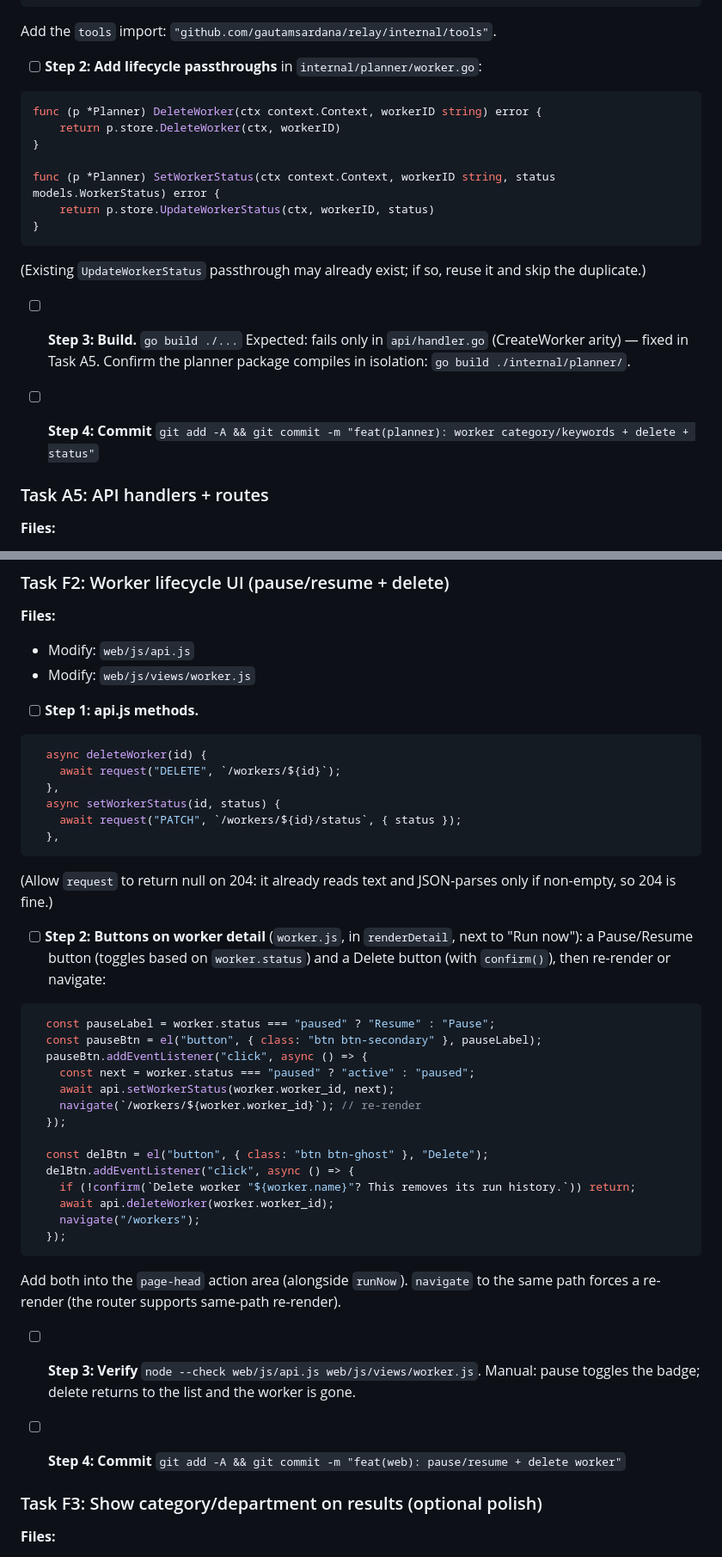
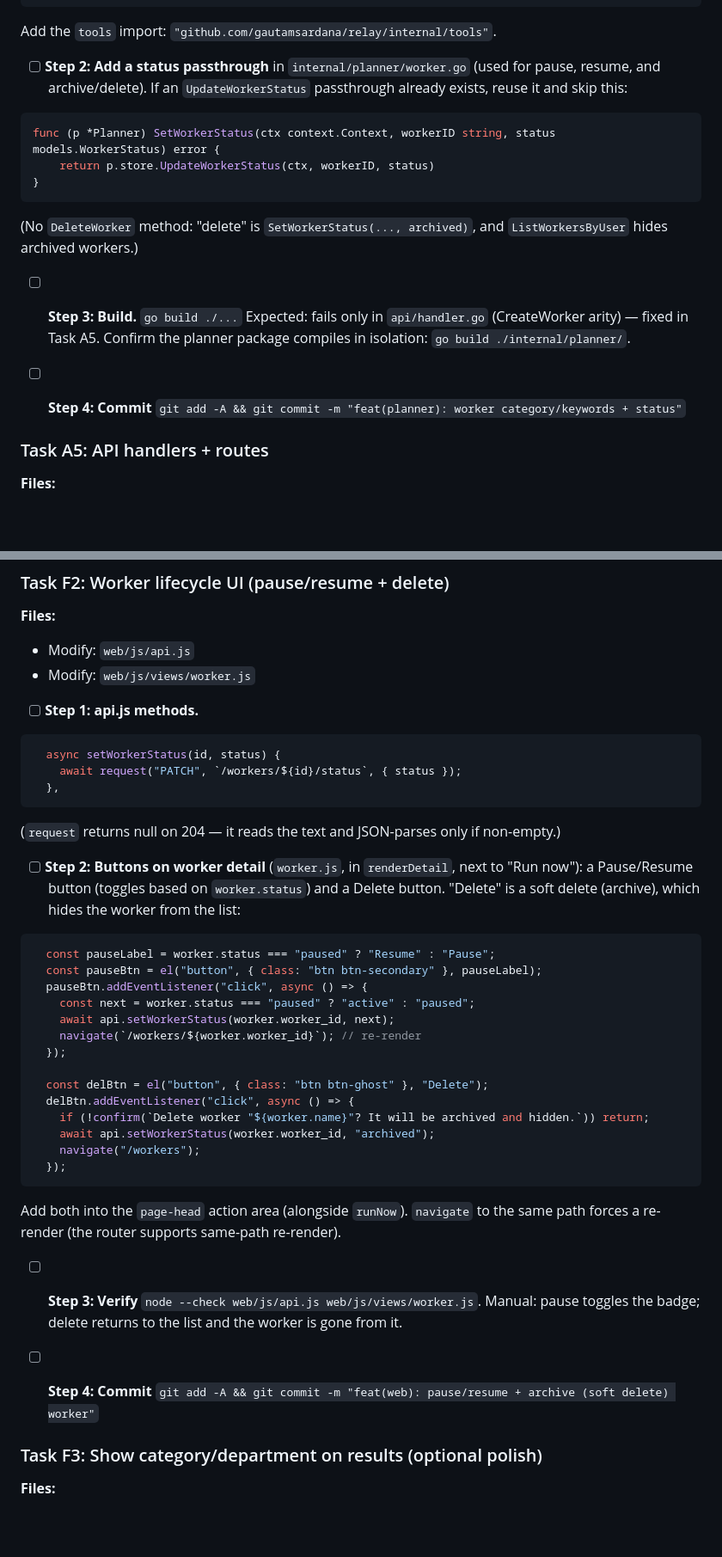
Before and after one commit to gautamsardana/Relay, a Markdown page: docs/job-search-structured-matching-plan.md, 2 parts joined by grey strips. Shown at 86% size. Rendered like a GitHub page; blank space fills up the shorter version.

````diff
--- a/docs/job-search-structured-matching-plan.md
+++ b/docs/job-search-structured-matching-plan.md
@@ -233,23 +221,19 @@ func (p *Planner) CreateWorker(ctx context.Context, userID, name, instructions s
 
 Add the `tools` import: `"github.com/gautamsardana/relay/internal/tools"`.
 
-- [ ] **Step 2: Add lifecycle passthroughs** in `internal/planner/worker.go`:
+- [ ] **Step 2: Add a status passthrough** in `internal/planner/worker.go` (used for pause, resume, and archive/delete). If an `UpdateWorkerStatus` passthrough already exists, reuse it and skip this:
 
 ```go
-func (p *Planner) DeleteWorker(ctx context.Context, workerID string) error {
-	return p.store.DeleteWorker(ctx, workerID)
-}
-
 func (p *Planner) SetWorkerStatus(ctx context.Context, workerID string, status models.WorkerStatus) error {
 	return p.store.UpdateWorkerStatus(ctx, workerID, status)
 }
 ```
 
-(Existing `UpdateWorkerStatus` passthrough may already exist; if so, reuse it and skip the duplicate.)
+(No `DeleteWorker` method: "delete" is `SetWorkerStatus(..., archived)`, and `ListWorkersByUser` hides archived workers.)
 
 - [ ] **Step 3: Build.** `go build ./...` Expected: fails only in `api/handler.go` (CreateWorker arity) — fixed in Task A5. Confirm the planner package compiles in isolation: `go build ./internal/planner/`.
 
-- [ ] **Step 4: Commit** `git add -A && git commit -m "feat(planner): worker category/keywords + delete + status"`
+- [ ] **Step 4: Commit** `git add -A && git commit -m "feat(planner): worker category/keywords + status"`
 
 ### Task A5: API handlers + routes
 
@@ -1016,17 +989,14 @@ Add the new fields to the form card: `field("Category", category)`, `field("Keyw
 - [ ] **Step 1: api.js methods.**
 
 ```js
-  async deleteWorker(id) {
-    await request("DELETE", `/workers/${id}`);
-  },
   async setWorkerStatus(id, status) {
     await request("PATCH", `/workers/${id}/status`, { status });
   },
 ```
 
-(Allow `request` to return null on 204: it already reads text and JSON-parses only if non-empty, so 204 is fine.)
+(`request` returns null on 204 — it reads the text and JSON-parses only if non-empty.)
 
-- [ ] **Step 2: Buttons on worker detail** (`worker.js`, in `renderDetail`, next to "Run now"): a Pause/Resume button (toggles based on `worker.status`) and a Delete button (with `confirm()`), then re-render or navigate:
+- [ ] **Step 2: Buttons on worker detail** (`worker.js`, in `renderDetail`, next to "Run now"): a Pause/Resume button (toggles based on `worker.status`) and a Delete button. "Delete" is a soft delete (archive), which hides the worker from the list:
 
 ```js
   const pauseLabel = worker.status === "paused" ? "Resume" : "Pause";
@@ -1039,17 +1009,17 @@ Add the new fields to the form card: `field("Category", category)`, `field("Keyw
 
   const delBtn = el("button", { class: "btn btn-ghost" }, "Delete");
   delBtn.addEventListener("click", async () => {
-    if (!confirm(`Delete worker "${worker.name}"? This removes its run history.`)) return;
-    await api.deleteWorker(worker.worker_id);
+    if (!confirm(`Delete worker "${worker.name}"? It will be archived and hidden.`)) return;
+    await api.setWorkerStatus(worker.worker_id, "archived");
     navigate("/workers");
   });
 ```
 
 Add both into the `page-head` action area (alongside `runNow`). `navigate` to the same path forces a re-render (the router supports same-path re-render).
 
-- [ ] **Step 3: Verify** `node --check web/js/api.js web/js/views/worker.js`. Manual: pause toggles the badge; delete returns to the list and the worker is gone.
+- [ ] **Step 3: Verify** `node --check web/js/api.js web/js/views/worker.js`. Manual: pause toggles the badge; delete returns to the list and the worker is gone from it.
 
-- [ ] **Step 4: Commit** `git add -A && git commit -m "feat(web): pause/resume + delete worker"`
+- [ ] **Step 4: Commit** `git add -A && git commit -m "feat(web): pause/resume + archive (soft delete) worker"`
 
 ### Task F3: Show category/department on results (optional polish)
 
````
Also changed, not shown: other parts of docs/job-search-structured-matching-plan.md (+27 -50 lines).
